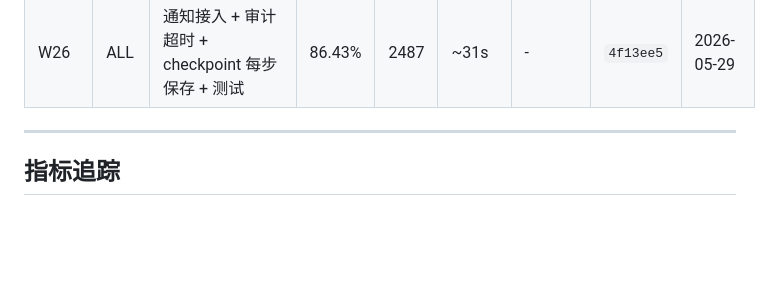
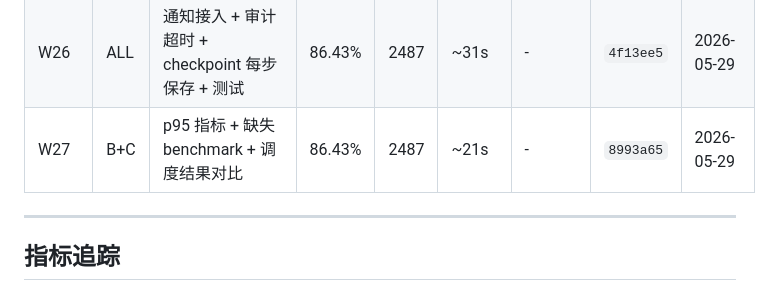
Before and after one commit to hoye1113/ElectronHound, a Markdown page: docs/loop-progress.md, the part around the change. Drawn GitHub-style; blank space fills up the shorter version.

Commit message:
docs: update loop-progress.md with W27
Co-Authored-By: Claude Opus 4.6 <noreply@anthropic.com>

```diff
--- a/docs/loop-progress.md
+++ b/docs/loop-progress.md
@@ -32,6 +32,7 @@
 | W24 | ALL | 性能基准 + 测试调度 + Dashboard 高级 + Agent 增强 | ~89% | 2483 | ~22s | - | 多个 | 2026-05-29 |
 | W25 | C | ESLint fix + catch : unknown 注解 | 86.43% | 2483 | ~20s | - | `b609650` | 2026-05-29 |
 | W26 | ALL | 通知接入 + 审计超时 + checkpoint 每步保存 + 测试 | 86.43% | 2487 | ~31s | - | `4f13ee5` | 2026-05-29 |
+| W27 | B+C | p95 指标 + 缺失 benchmark + 调度结果对比 | 86.43% | 2487 | ~21s | - | `8993a65` | 2026-05-29 |
 
 ---
 
```
